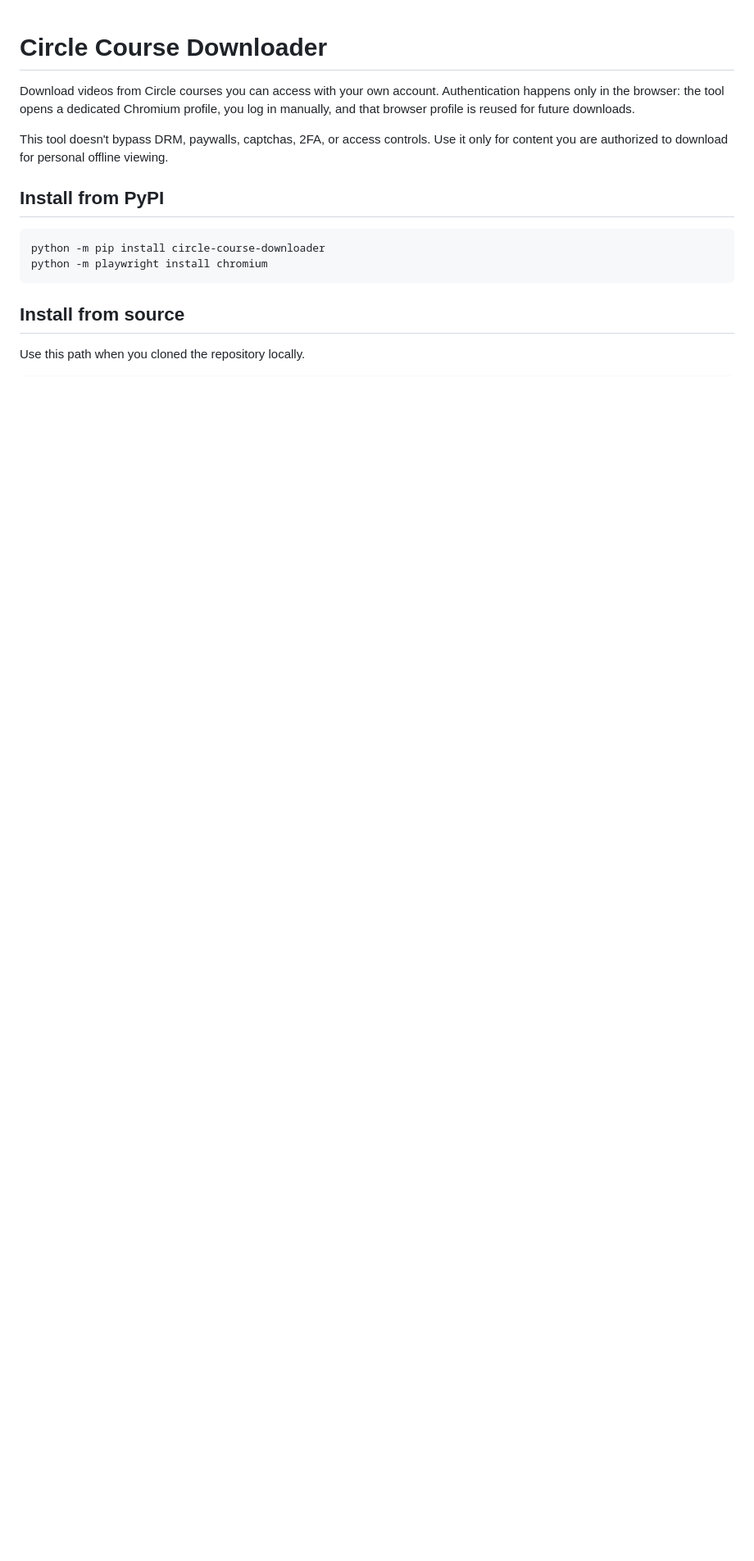
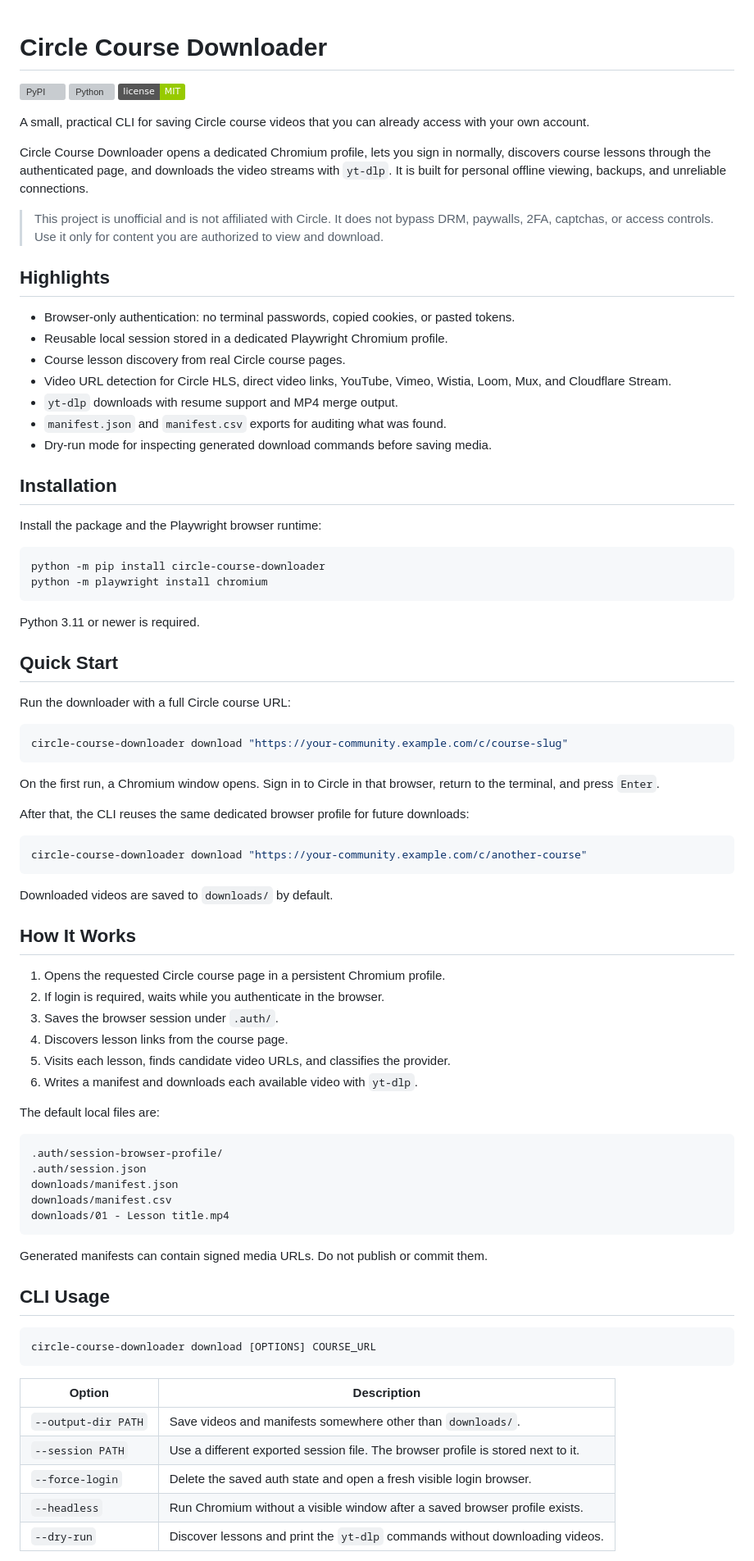
Before and after one commit to paladini/circle-courses-downloader, a Markdown page: README.md, the part around one of its changes. Shown at 82% size. GitHub-like rendering; badges without logos; blank space fills up the shorter version; grey boxes are pictures that could not be loaded.

Commit message:
docs: improve open source readme

````diff
--- a/README.md
+++ b/README.md
@@ -1,20 +1,86 @@
 # Circle Course Downloader
 
-Download videos from Circle courses you can access with your own account.
-Authentication happens only in the browser: the tool opens a dedicated Chromium
-profile, you log in manually, and that browser profile is reused for future
-downloads.
+[![PyPI](https://img.shields.io/pypi/v/circle-course-downloader?color=2f80ed)](https://pypi.org/project/circle-course-downloader/)
+[![Python](https://img.shields.io/pypi/pyversions/circle-course-downloader)](https://pypi.org/project/circle-course-downloader/)
+[![License: MIT](https://img.shields.io/badge/license-MIT-green.svg)](LICENSE)
 
-This tool doesn't bypass DRM, paywalls, captchas, 2FA, or access controls. Use
-it only for content you are authorized to download for personal offline viewing.
+A small, practical CLI for saving Circle course videos that you can already access with your own account.
 
-## Install from PyPI
+Circle Course Downloader opens a dedicated Chromium profile, lets you sign in normally, discovers course lessons through the authenticated page, and downloads the video streams with `yt-dlp`. It is built for personal offline viewing, backups, and unreliable connections.
 
-```powershell
+> This project is unofficial and is not affiliated with Circle. It does not bypass DRM, paywalls, 2FA, captchas, or access controls. Use it only for content you are authorized to view and download.
+
+## Highlights
+
+- Browser-only authentication: no terminal passwords, copied cookies, or pasted tokens.
+- Reusable local session stored in a dedicated Playwright Chromium profile.
+- Course lesson discovery from real Circle course pages.
+- Video URL detection for Circle HLS, direct video links, YouTube, Vimeo, Wistia, Loom, Mux, and Cloudflare Stream.
+- `yt-dlp` downloads with resume support and MP4 merge output.
+- `manifest.json` and `manifest.csv` exports for auditing what was found.
+- Dry-run mode for inspecting generated download commands before saving media.
+
+## Installation
+
+Install the package and the Playwright browser runtime:
+
+```bash
 python -m pip install circle-course-downloader
 python -m playwright install chromium
 ```
 
-## Install from source
+Python 3.11 or newer is required.
 
-Use this path when you cloned the repository locally.
+## Quick Start
+
+Run the downloader with a full Circle course URL:
+
+```bash
+circle-course-downloader download "https://your-community.example.com/c/course-slug"
+```
+
+On the first run, a Chromium window opens. Sign in to Circle in that browser, return to the terminal, and press `Enter`.
+
+After that, the CLI reuses the same dedicated browser profile for future downloads:
+
+```bash
+circle-course-downloader download "https://your-community.example.com/c/another-course"
+```
+
+Downloaded videos are saved to `downloads/` by default.
+
+## How It Works
+
+1. Opens the requested Circle course page in a persistent Chromium profile.
+2. If login is required, waits while you authenticate in the browser.
+3. Saves the browser session under `.auth/`.
+4. Discovers lesson links from the course page.
+5. Visits each lesson, finds candidate video URLs, and classifies the provider.
+6. Writes a manifest and downloads each available video with `yt-dlp`.
+
+The default local files are:
+
+```text
+.auth/session-browser-profile/
+.auth/session.json
+downloads/manifest.json
+downloads/manifest.csv
+downloads/01 - Lesson title.mp4
+```
+
+Generated manifests can contain signed media URLs. Do not publish or commit them.
+
+## CLI Usage
+
+```bash
+circle-course-downloader download [OPTIONS] COURSE_URL
+```
+
+| Option | Description |
+| --- | --- |
+| `--output-dir PATH` | Save videos and manifests somewhere other than `downloads/`. |
+| `--session PATH` | Use a different exported session file. The browser profile is stored next to it. |
+| `--force-login` | Delete the saved auth state and open a fresh visible login browser. |
+| `--headless` | Run Chromium without a visible window after a saved browser profile exists. |
+| `--dry-run` | Discover lessons and print the `yt-dlp` commands without downloading videos. |
+
````
Also changed, not shown: other parts of README.md (+53 -93 lines), AGENTS.md (added, +32 -0 lines).
